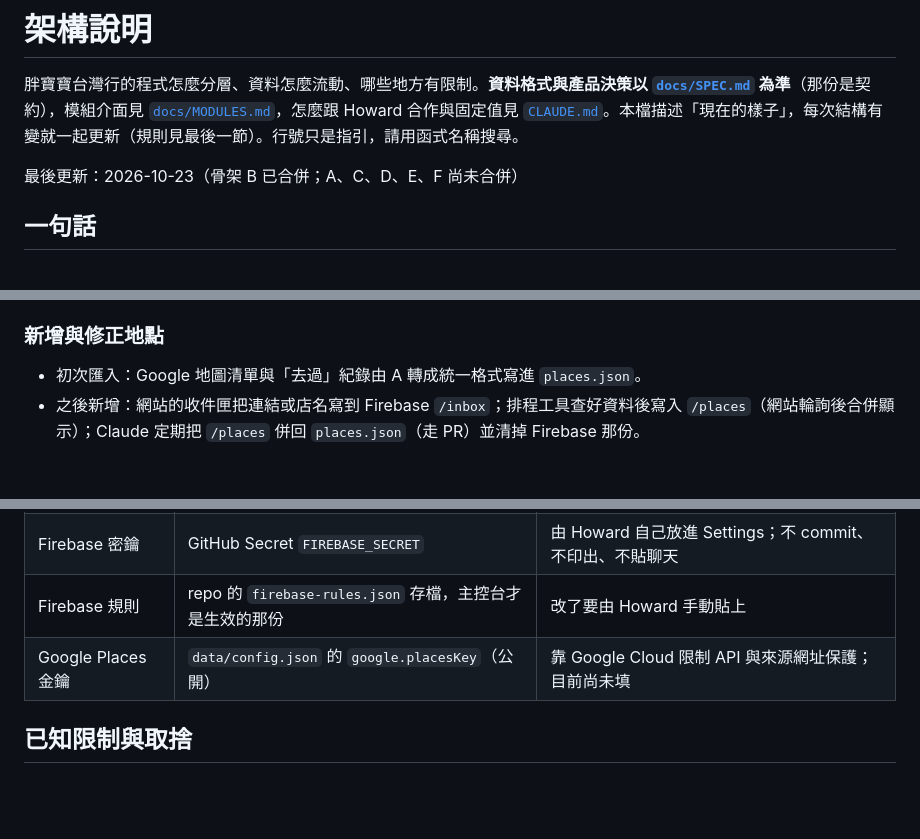
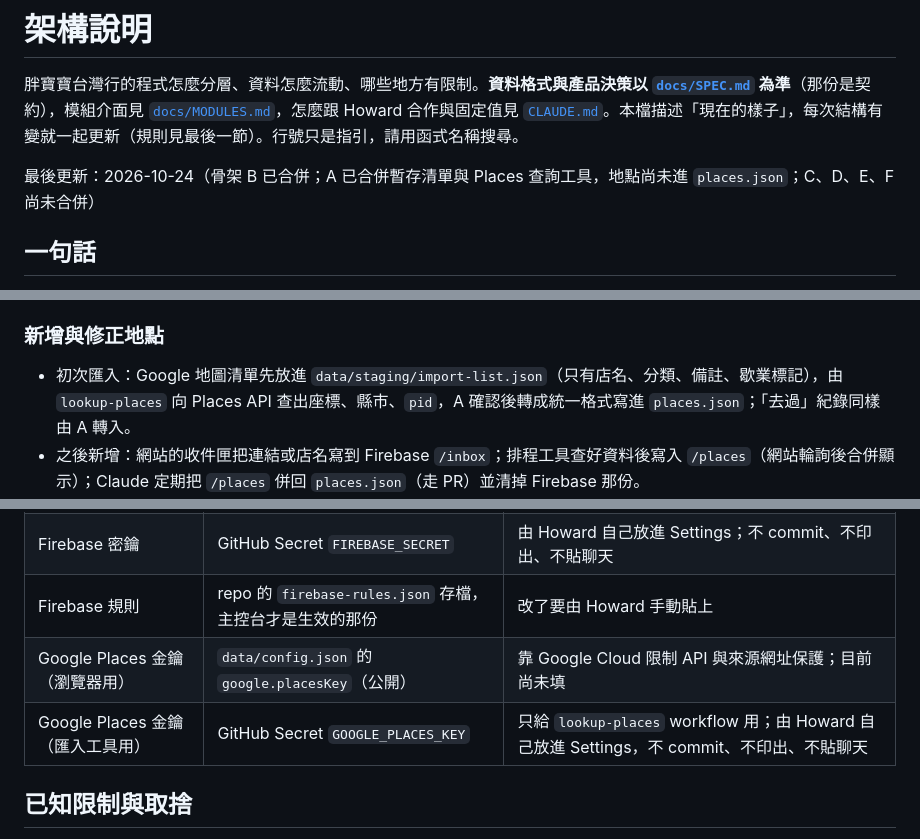
Before and after one commit to howardkuo97kuo/Taiwan-trips, a Markdown page: ARCHITECTURE.md, 3 parts joined by grey strips. GitHub-like rendering; blank space fills up the shorter version.

```diff
--- a/ARCHITECTURE.md
+++ b/ARCHITECTURE.md
@@ -2,7 +2,7 @@
 
 胖寶寶台灣行的程式怎麼分層、資料怎麼流動、哪些地方有限制。**資料格式與產品決策以 [`docs/SPEC.md`](docs/SPEC.md) 為準**（那份是契約），模組介面見 [`docs/MODULES.md`](docs/MODULES.md)，怎麼跟 Howard 合作與固定值見 [`CLAUDE.md`](CLAUDE.md)。本檔描述「現在的樣子」，每次結構有變就一起更新（規則見最後一節）。行號只是指引，請用函式名稱搜尋。
 
-最後更新：2026-10-23（骨架 B 已合併；A、C、D、E、F 尚未合併）
+最後更新：2026-10-24（骨架 B 已合併；A 已合併暫存清單與 Places 查詢工具，地點尚未進 `places.json`；C、D、E、F 尚未合併）
 
 ## 一句話
 
@@ -91,7 +91,7 @@
 `data/places.json` 是唯一來源，隨網站一起發佈，啟動時載入。評分、評論數、營業時間**不存進 repo**（Places 條款限制長期保存，CI 會擋 `rt`、`rv`、`h`、`oh`），打開地點時由瀏覽器向 Places API 即時查詢，結果只放瀏覽器暫存。
 
 ### 新增與修正地點
-- 初次匯入：Google 地圖清單與「去過」紀錄由 A 轉成統一格式寫進 `places.json`。
+- 初次匯入：Google 地圖清單先放進 `data/staging/import-list.json`（只有店名、分類、備註、歇業標記），由 `lookup-places` 向 Places API 查出座標、縣市、`pid`，A 確認後轉成統一格式寫進 `places.json`；「去過」紀錄同樣由 A 轉入。
 - 之後新增：網站的收件匣把連結或店名寫到 Firebase `/inbox`；排程工具查好資料後寫入 `/places`（網站輪詢後合併顯示）；Claude 定期把 `/places` 併回 `places.json`（走 PR）並清掉 Firebase 那份。
 - 修正地點本身（分類、縣市、備註）：走收件匣的「修正」，由 Claude 確認後改 `places.json`；網站只能改自己的標記。
 - 歇業或搬遷：`status` 設為 `closed` 或 `moved`，保留紀錄但預設不顯示、不排進行程。
@@ -139,7 +140,8 @@
 | Firebase 資料庫網址 | `data/config.json` 的 `firebase.dbUrl` | 公開 |
 | Firebase 密鑰 | GitHub Secret `FIREBASE_SECRET` | 由 Howard 自己放進 Settings；不 commit、不印出、不貼聊天 |
 | Firebase 規則 | repo 的 `firebase-rules.json` 存檔，主控台才是生效的那份 | 改了要由 Howard 手動貼上 |
-| Google Places 金鑰 | `data/config.json` 的 `google.placesKey`（公開） | 靠 Google Cloud 限制 API 與來源網址保護；目前尚未填 |
+| Google Places 金鑰（瀏覽器用） | `data/config.json` 的 `google.placesKey`（公開） | 靠 Google Cloud 限制 API 與來源網址保護；目前尚未填 |
+| Google Places 金鑰（匯入工具用） | GitHub Secret `GOOGLE_PLACES_KEY` | 只給 `lookup-places` workflow 用；由 Howard 自己放進 Settings，不 commit、不印出、不貼聊天 |
 
 ## 已知限制與取捨
 
```
Also changed, not shown: other parts of ARCHITECTURE.md (+1 -0 lines), CLAUDE.md (+3 -2 lines), docs/SPEC.md (+11 -7 lines).
